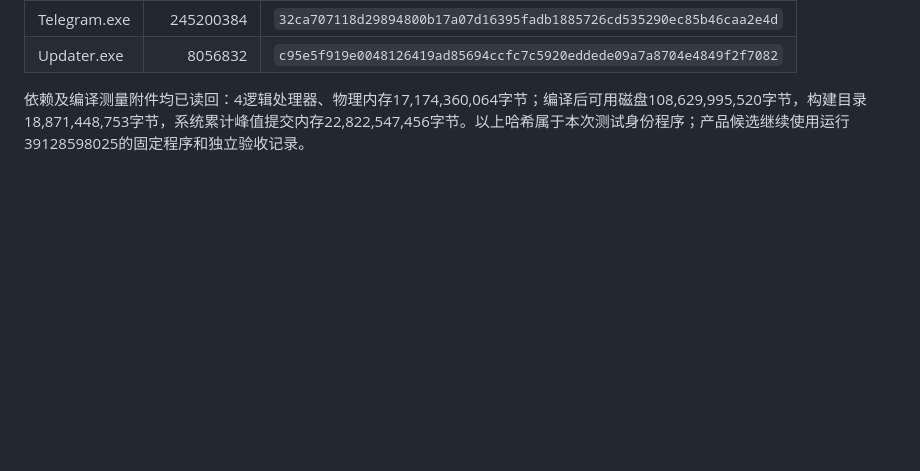
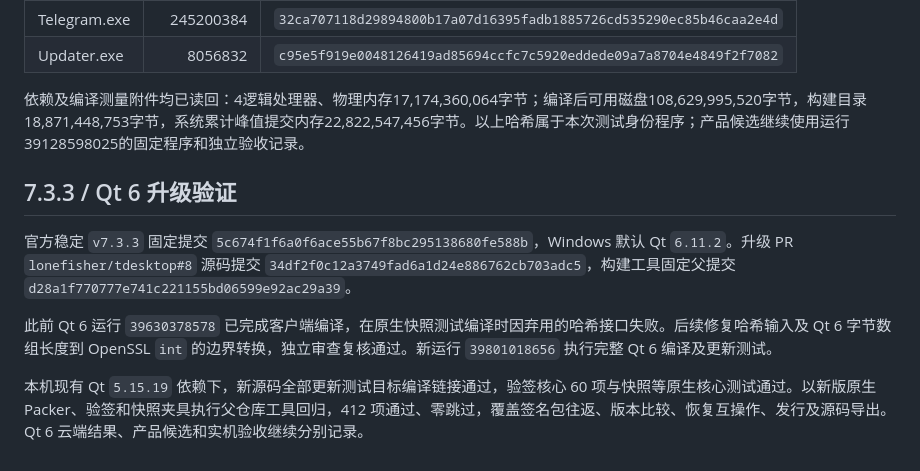
Before and after one commit to lonefisher/fishgram, a Markdown page: docs/CLOUD-BUILD-EVIDENCE.md, the part around the change. Drawn GitHub-style; blank space fills up the shorter version.

Commit message:
Record Qt6 upgrade diagnostics and complete native tooling regression

```diff
--- a/docs/CLOUD-BUILD-EVIDENCE.md
+++ b/docs/CLOUD-BUILD-EVIDENCE.md
@@ -48,3 +48,11 @@
 | Updater.exe | 8056832 | `c95e5f919e0048126419ad85694ccfc7c5920eddede09a7a8704e4849f2f7082` |
 
 依赖及编译测量附件均已读回：4逻辑处理器、物理内存17,174,360,064字节；编译后可用磁盘108,629,995,520字节，构建目录18,871,448,753字节，系统累计峰值提交内存22,822,547,456字节。以上哈希属于本次测试身份程序；产品候选继续使用运行39128598025的固定程序和独立验收记录。
+
+## 7.3.3 / Qt 6 升级验证
+
+官方稳定 `v7.3.3` 固定提交 `5c674f1f6a0f6ace55b67f8bc295138680fe588b`，Windows 默认 Qt `6.11.2`。升级 PR `lonefisher/tdesktop#8` 源码提交 `34df2f0c12a3749fad6a1d24e886762cb703adc5`，构建工具固定父提交 `d28a1f770777e741c221155bd06599e92ac29a39`。
+
+此前 Qt 6 运行 `39630378578` 已完成客户端编译，在原生快照测试编译时因弃用的哈希接口失败。后续修复哈希输入及 Qt 6 字节数组长度到 OpenSSL `int` 的边界转换，独立审查复核通过。新运行 `39801018656` 执行完整 Qt 6 编译及更新测试。
+
+本机现有 Qt `5.15.19` 依赖下，新源码全部更新测试目标编译链接通过，验签核心 60 项与快照等原生核心测试通过。以新版原生 Packer、验签和快照夹具执行父仓库工具回归，412 项通过、零跳过，覆盖签名包往返、版本比较、恢复互操作、发行及源码导出。Qt 6 云端结果、产品候选和实机验收继续分别记录。
```
